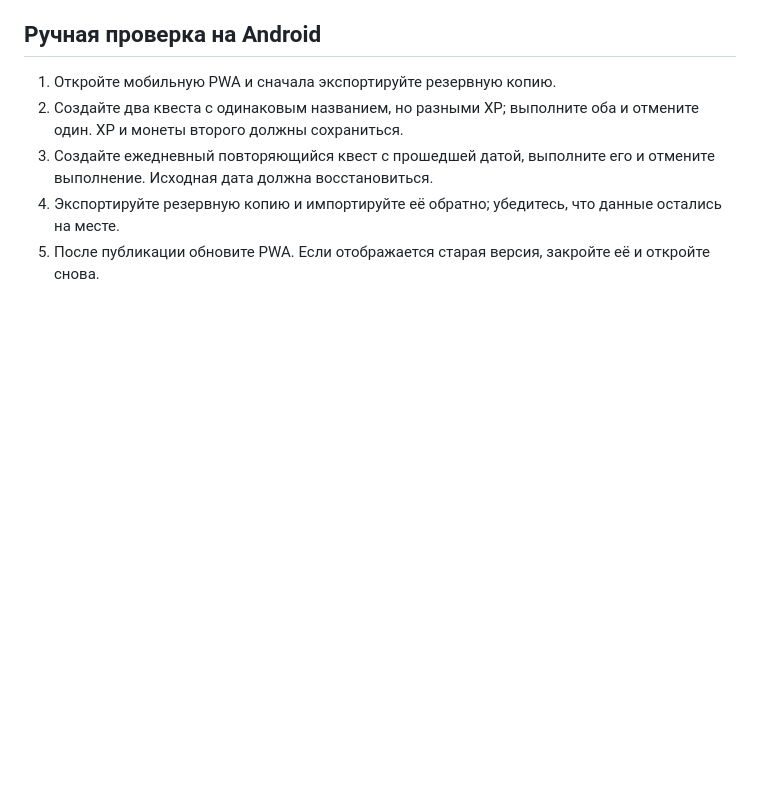
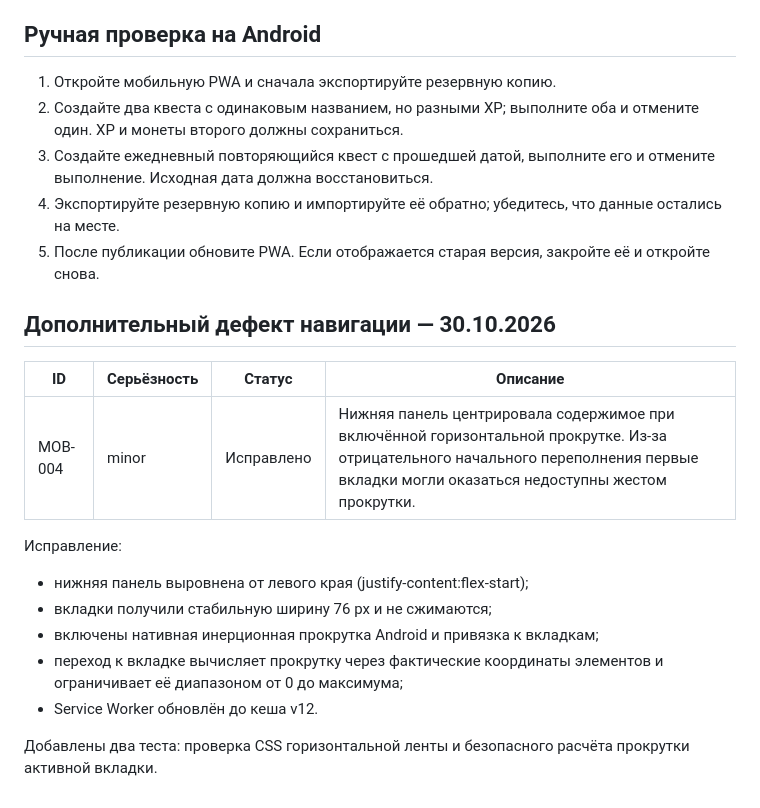
Before and after one commit to denovseicev-png/liferpg-mobile, a Markdown page: QA_REPORT_RU.md, the part around the change. Rendered like a GitHub page; blank space fills up the shorter version.

Commit message:
Document bottom navigation scroll defect and fix

```diff
--- a/QA_REPORT_RU.md
+++ b/QA_REPORT_RU.md
@@ -46,3 +46,18 @@ Workflow `.github/workflows/pages.yml` проверяет структуру PWA
 3. Создайте ежедневный повторяющийся квест с прошедшей датой, выполните его и отмените выполнение. Исходная дата должна восстановиться.
 4. Экспортируйте резервную копию и импортируйте её обратно; убедитесь, что данные остались на месте.
 5. После публикации обновите PWA. Если отображается старая версия, закройте её и откройте снова.
+
+## Дополнительный дефект навигации — 30.10.2026
+
+| ID | Серьёзность | Статус | Описание |
+|---|---|---|---|
+| MOB-004 | minor | Исправлено | Нижняя панель центрировала содержимое при включённой горизонтальной прокрутке. Из-за отрицательного начального переполнения первые вкладки могли оказаться недоступны жестом прокрутки. |
+
+Исправление:
+- нижняя панель выровнена от левого края (justify-content:flex-start);
+- вкладки получили стабильную ширину 76 px и не сжимаются;
+- включены нативная инерционная прокрутка Android и привязка к вкладкам;
+- переход к вкладке вычисляет прокрутку через фактические координаты элементов и ограничивает её диапазоном от 0 до максимума;
+- Service Worker обновлён до кеша v12.
+
+Добавлены два теста: проверка CSS горизонтальной ленты и безопасного расчёта прокрутки активной вкладки.
```
